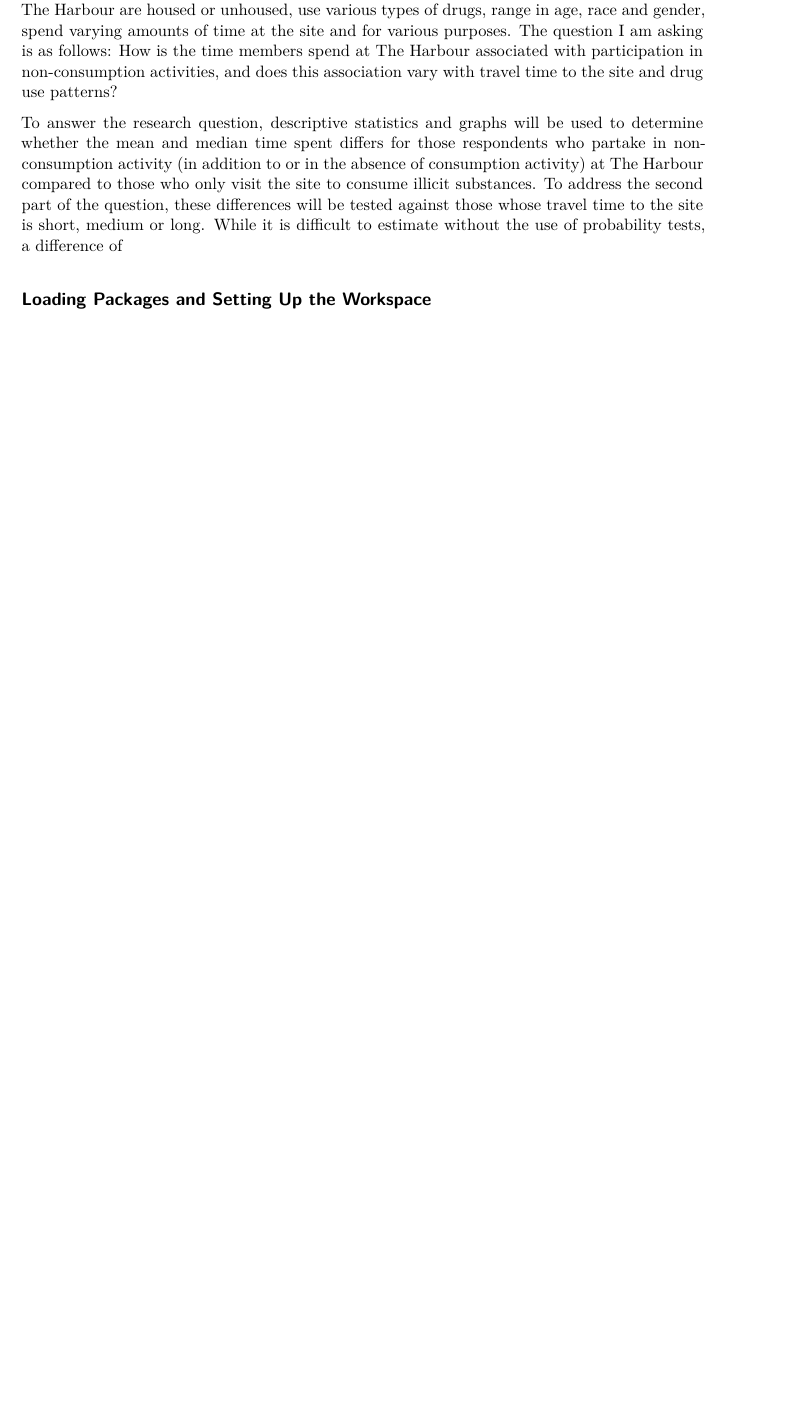
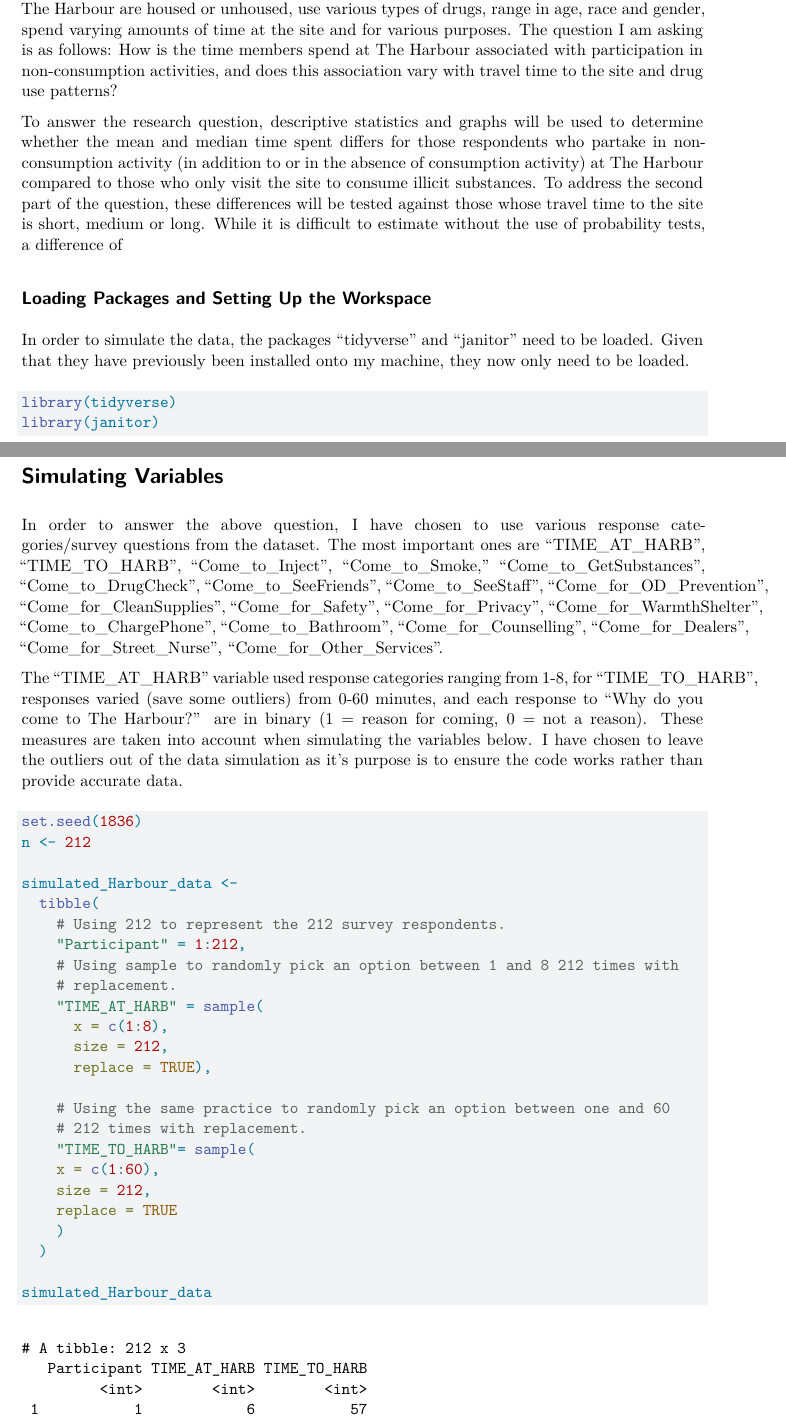
Before and after one commit to daltonkeeley-oss/SOCI-502, a Quarto document (Dalton_SOCI_502_Milestone_One.qmd): part of the page before the commit and two parts of pages 1 and 2 of 3 after it, the two joined at a grey line, cut so that both start at the same text, the shorter picture padded with empty space. Rendered offline with R 4.5, knitr and Pandoc in place of Quarto, then LaTeX, with nearby package versions.

Commit message:
This is my updated Milestone One, still missing binary bit.

````diff
--- a/Dalton_SOCI_502_Milestone_One.qmd
+++ b/Dalton_SOCI_502_Milestone_One.qmd
@@ -13,3 +13,40 @@ As a student researcher on a Ministry of Health funded project led by Dr. Michae
   To answer the research question, descriptive statistics and graphs will be used to determine whether the mean and median time spent differs for those respondents who partake in non-consumption activity (in addition to or in the absence of consumption activity) at The Harbour compared to those who only visit the site to consume illicit substances. To address the second part of the question, these differences will be tested against those whose travel time to the site is short, medium or long. While it is difficult to estimate without the use of probability tests, a difference of
 
 ## Loading Packages and Setting Up the Workspace
+In order to simulate the data, the packages "tidyverse" and "janitor" need to be loaded. Given that they have previously been installed onto my machine, they now only need to be loaded.
+```{r, message=FALSE}
+library(tidyverse)
+library(janitor)
+```
+
+# Simulating Variables
+In order to answer the above question, I have chosen to use various response categories/survey questions from the dataset. The most important ones are "TIME_AT_HARB", "TIME_TO_HARB", "Come_to_Inject", "Come_to_Smoke," "Come_to_GetSubstances", "Come_to_DrugCheck", "Come_to_SeeFriends", "Come_to_SeeStaff", "Come_for_OD_Prevention", "Come_for_CleanSupplies", "Come_for_Safety", "Come_for_Privacy", "Come_for_WarmthShelter", "Come_to_ChargePhone", "Come_to_Bathroom", "Come_for_Counselling", "Come_for_Dealers", "Come_for_Street_Nurse", "Come_for_Other_Services".
+
+  The "TIME_AT_HARB" variable used response categories ranging from 1-8, for "TIME_TO_HARB", responses varied (save some outliers) from 0-60 minutes, and each response to "Why do you come to The Harbour?" are in binary (1 = reason for coming, 0 = not a reason). These measures are taken into account when simulating the variables below. I have chosen to leave the outliers out of the data simulation as it's purpose is to ensure the code works rather than provide accurate data.
+
+```{r}
+set.seed(1836)
+n <- 212
+
+simulated_Harbour_data <-
+  tibble(
+    # Using 212 to represent the 212 survey respondents.
+    "Participant" = 1:212,
+    # Using sample to randomly pick an option between 1 and 8 212 times with
+    # replacement.
+    "TIME_AT_HARB" = sample(
+      x = c(1:8),
+      size = 212,
+      replace = TRUE),
+
+    # Using the same practice to randomly pick an option between one and 60
+    # 212 times with replacement.
+    "TIME_TO_HARB"= sample(
+    x = c(1:60),
+    size = 212,
+    replace = TRUE
+    )
+  )
+
+simulated_Harbour_data
+```
````
